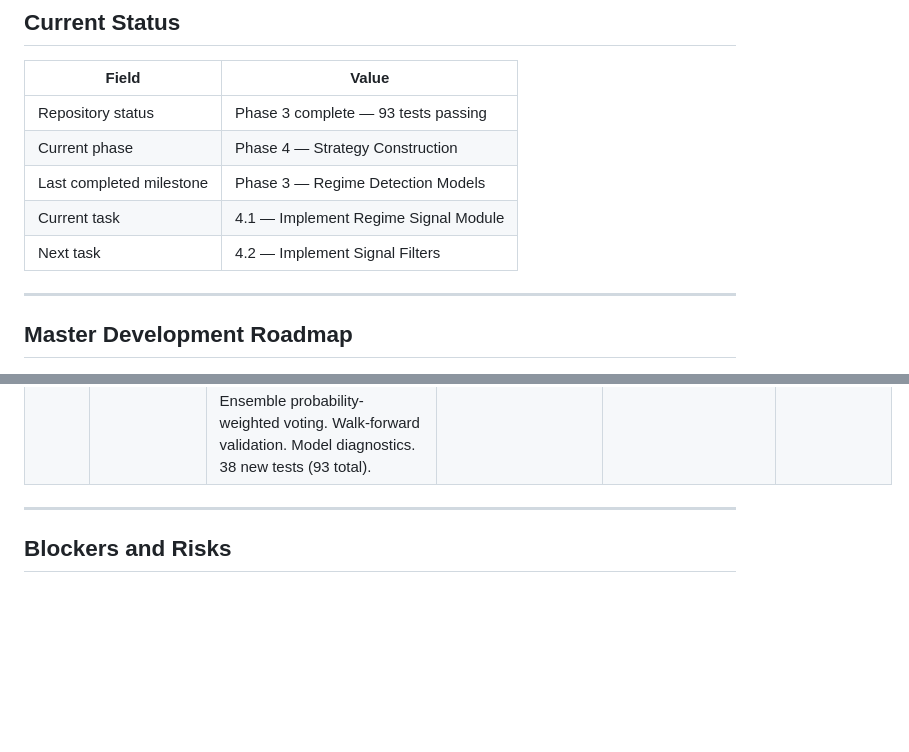
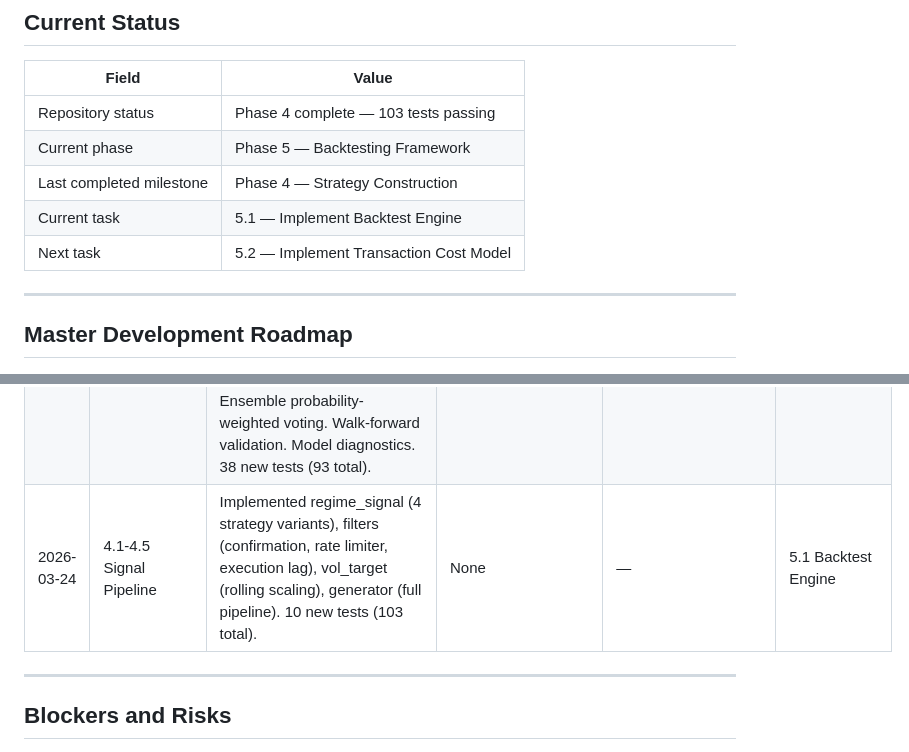
Before and after one commit to brianbanna/systematic-regime-trading, a Markdown page: .claude/PROJECT_TRACKER.md, 2 parts joined by grey strips. Rendered like a GitHub page; blank space fills up the shorter version.

```diff
--- a/.claude/PROJECT_TRACKER.md
+++ b/.claude/PROJECT_TRACKER.md
@@ -16,11 +16,11 @@
 
 | Field                    | Value                                          |
 |--------------------------|-------------------------------------------------|
-| Repository status        | Phase 3 complete — 93 tests passing              |
-| Current phase            | Phase 4 — Strategy Construction                  |
-| Last completed milestone | Phase 3 — Regime Detection Models                |
-| Current task             | 4.1 — Implement Regime Signal Module              |
-| Next task                | 4.2 — Implement Signal Filters                   |
+| Repository status        | Phase 4 complete — 103 tests passing             |
+| Current phase            | Phase 5 — Backtesting Framework                  |
+| Last completed milestone | Phase 4 — Strategy Construction                  |
+| Current task             | 5.1 — Implement Backtest Engine                   |
+| Next task                | 5.2 — Implement Transaction Cost Model            |
 
 ---
 
@@ -207,6 +207,7 @@
 | 2026-03-24 | 1.7-1.8 Tests + Validation | Wrote 45 unit tests across 7 test files. All passing. Phase 1 complete. | None | — | 2.1 Implement Data Downloaders |
 | 2026-03-24 | 2.1-2.6 Full Data Pipeline | Implemented yfinance/FRED/CSV downloaders, clean_pipeline wrapper, universe construction, data catalog, pipeline entry point (__main__.py), auxiliary data support (VIX, T-bill, TLT). 10 new tests (55 total). | None | — | 3.1 Refactor HMM Module |
 | 2026-03-24 | 3.1-3.6 Regime Models | Refactored HMM/GARCH/KMeans to class-based .fit()/.predict()/.predict_proba(). HMM state ordering, GARCH expanding quantiles, KMeans inverse-distance proba. Ensemble probability-weighted voting. Walk-forward validation. Model diagnostics. 38 new tests (93 total). | HMM diag covars reorder shape | Reshape to 2D before setter | 4.1 Regime Signal Module |
+| 2026-03-24 | 4.1-4.5 Signal Pipeline | Implemented regime_signal (4 strategy variants), filters (confirmation, rate limiter, execution lag), vol_target (rolling scaling), generator (full pipeline). 10 new tests (103 total). | None | — | 5.1 Backtest Engine |
 
 ---
 
```
Also changed, not shown: other parts of .claude/PROJECT_TRACKER.md (+5 -5 lines), .claude/PROGRESS.md (+8 -7 lines).
